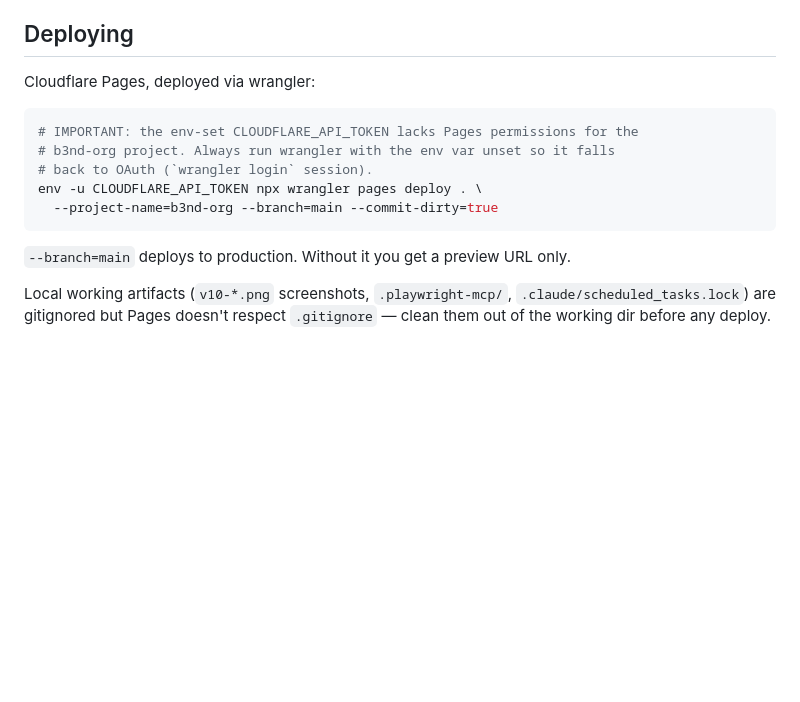
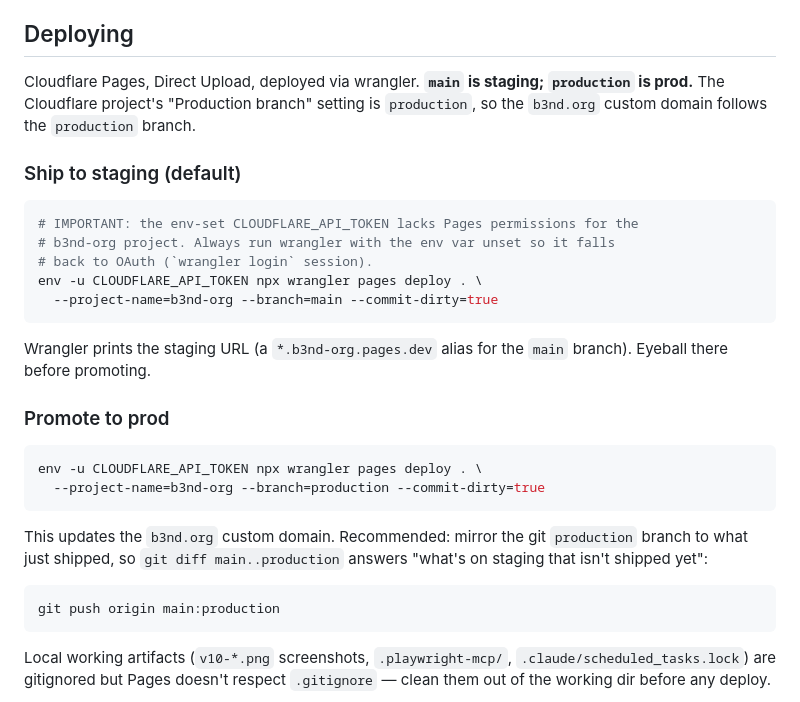
Before and after one commit to bandeira-tech/b3nd.org, a Markdown page: CLAUDE.md, the part around the change. Drawn GitHub-style; blank space fills up the shorter version.

Commit message:
b3nd.org · CLAUDE.md — split deploy into staging (main) and prod (production)

````diff
--- a/CLAUDE.md
+++ b/CLAUDE.md
@@ -95,7 +95,9 @@ as the body. This is a real refactor and deserves its own session.
 
 ## Deploying
 
-Cloudflare Pages, deployed via wrangler:
+Cloudflare Pages, Direct Upload, deployed via wrangler. **`main` is staging; `production` is prod.** The Cloudflare project's "Production branch" setting is `production`, so the `b3nd.org` custom domain follows the `production` branch.
+
+### Ship to staging (default)
 
 ```sh
 # IMPORTANT: the env-set CLOUDFLARE_API_TOKEN lacks Pages permissions for the
@@ -105,7 +107,20 @@ env -u CLOUDFLARE_API_TOKEN npx wrangler pages deploy . \
   --project-name=b3nd-org --branch=main --commit-dirty=true
 ```
 
-`--branch=main` deploys to production. Without it you get a preview URL only.
+Wrangler prints the staging URL (a `*.b3nd-org.pages.dev` alias for the `main` branch). Eyeball there before promoting.
+
+### Promote to prod
+
+```sh
+env -u CLOUDFLARE_API_TOKEN npx wrangler pages deploy . \
+  --project-name=b3nd-org --branch=production --commit-dirty=true
+```
+
+This updates the `b3nd.org` custom domain. Recommended: mirror the git `production` branch to what just shipped, so `git diff main..production` answers "what's on staging that isn't shipped yet":
+
+```sh
+git push origin main:production
+```
 
 Local working artifacts (`v10-*.png` screenshots, `.playwright-mcp/`,
 `.claude/scheduled_tasks.lock`) are gitignored but Pages doesn't respect
````
